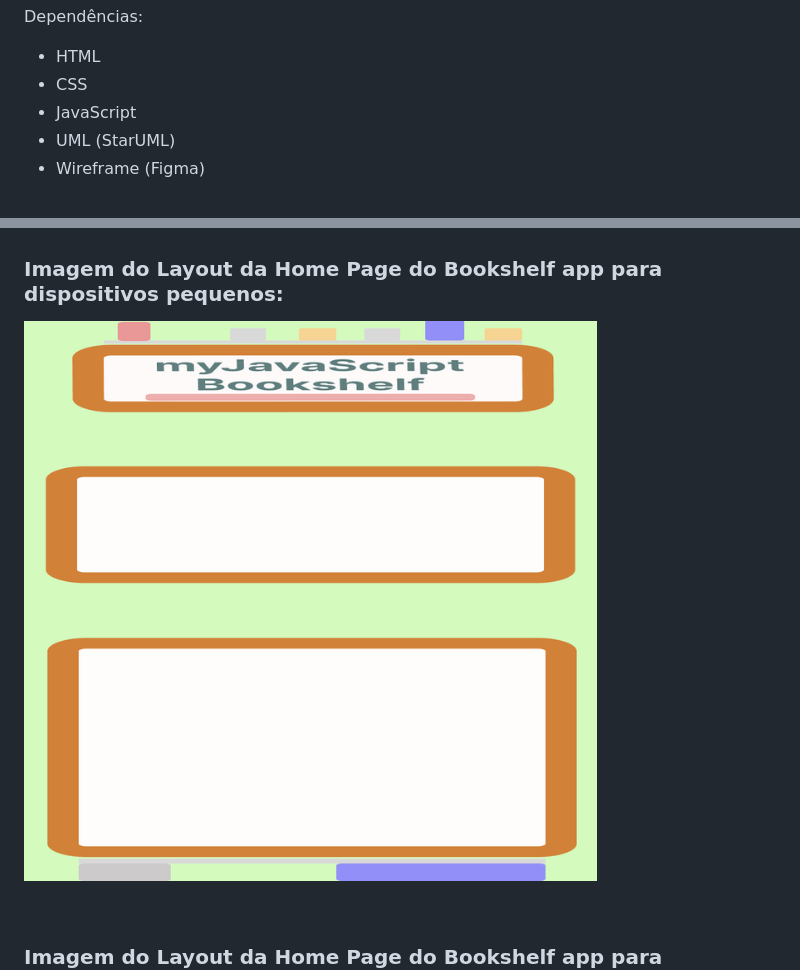
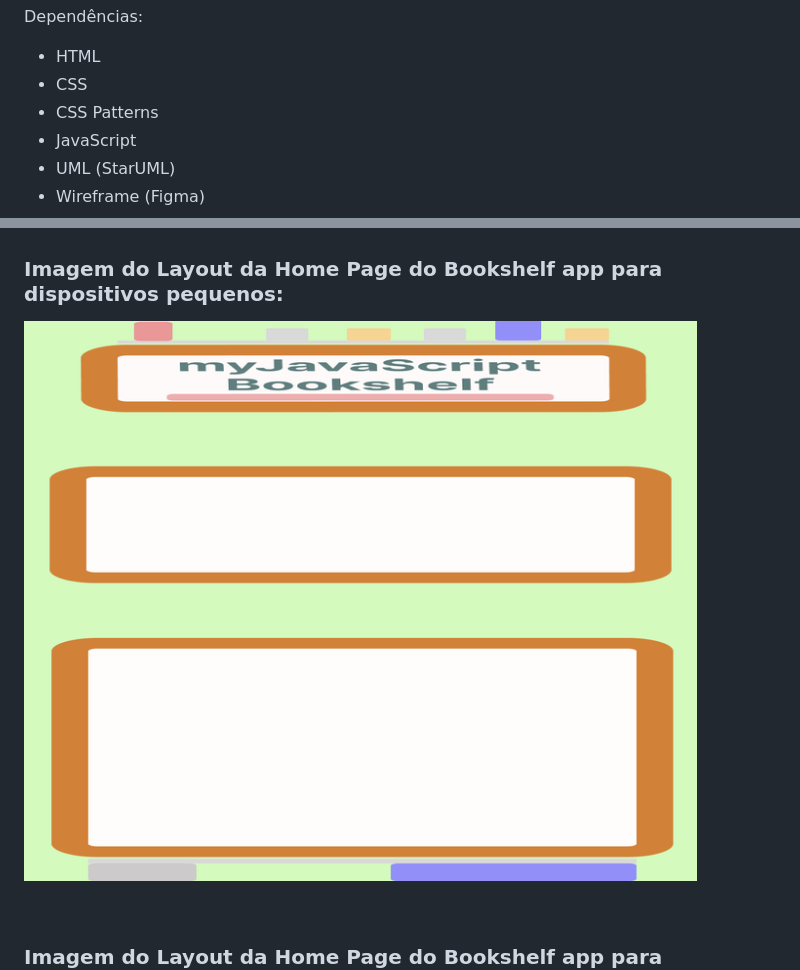
Before and after one commit to ahoymarcus/my-javascript-bookshelf, a Markdown page: README.md, 2 parts joined by grey strips. Drawn GitHub-style; pictures changed too: public/myBookshelf-layout-home-page-(358x617).png.

Commit message:
Change again size from Layout model in readme.md

```diff
--- a/README.md
+++ b/README.md
@@ -17,6 +17,7 @@ Dependências:
 
 - HTML
 - CSS
+- CSS Patterns
 - JavaScript
 - UML (StarUML)
 - Wireframe (Figma)
```
